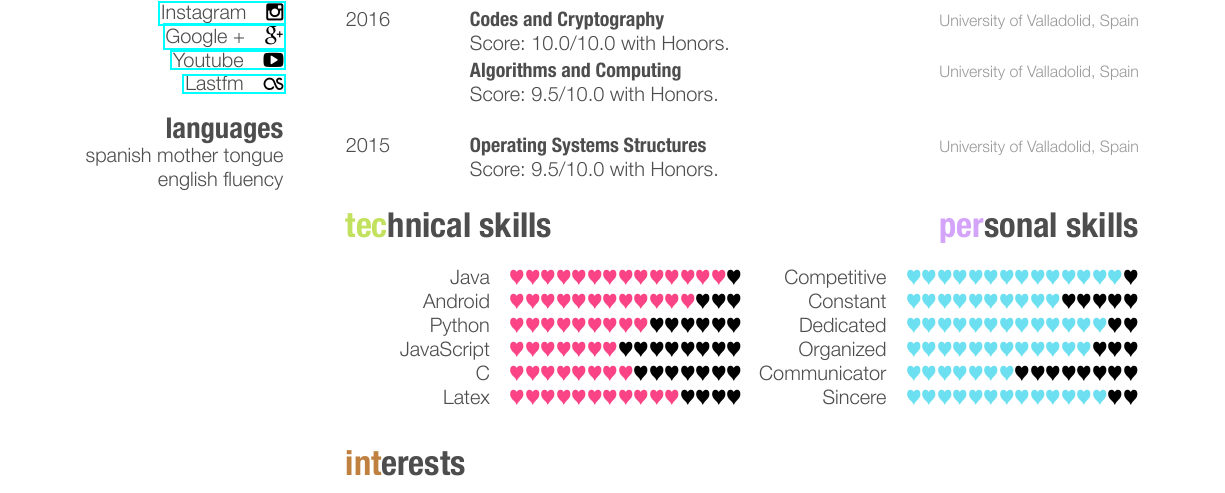
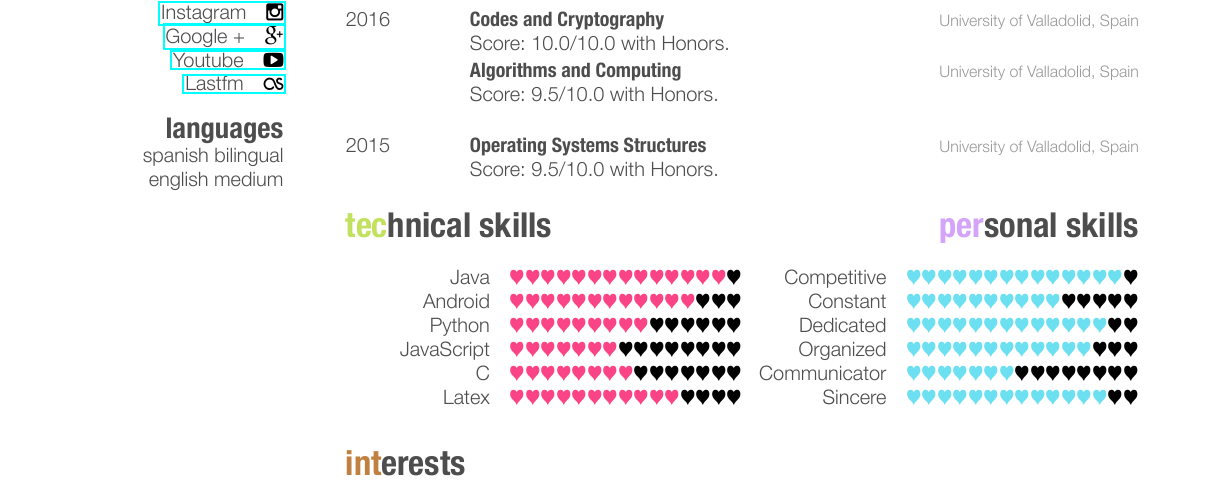
Before and after one commit to garciparedes/curriculum-vitae, a LaTeX CV (cv-sergio-garciaprado.tex): part of the page, cut so that both start at the same text. The pictures show the PDF file cv-sergio-garciaprado.pdf that the author committed with the source.

Commit message:
Improved language levels

```diff
--- a/cv-sergio-garciaprado.tex
+++ b/cv-sergio-garciaprado.tex
@@ -64,8 +64,8 @@ Spain
 \href{https://www.youtube.com/user/GaRcYpArEdEs/}{Youtube\quad\faYoutubePlay }
 \href{http://www.last.fm/user/garciparedes/}{Lastfm\quad\faLastfm}
 \section{languages}
-spanish mother tongue
-english fluency
+spanish bilingual
+english medium
 \begin{comment}
 \section{programming}
 Java\quad{\color{red} $\varheartsuit\varheartsuit\varheartsuit\varheartsuit\varheartsuit$}{\color{black} $\varheartsuit$}
```
Also changed, not shown: cv-sergio-garciaprado.pdf.
